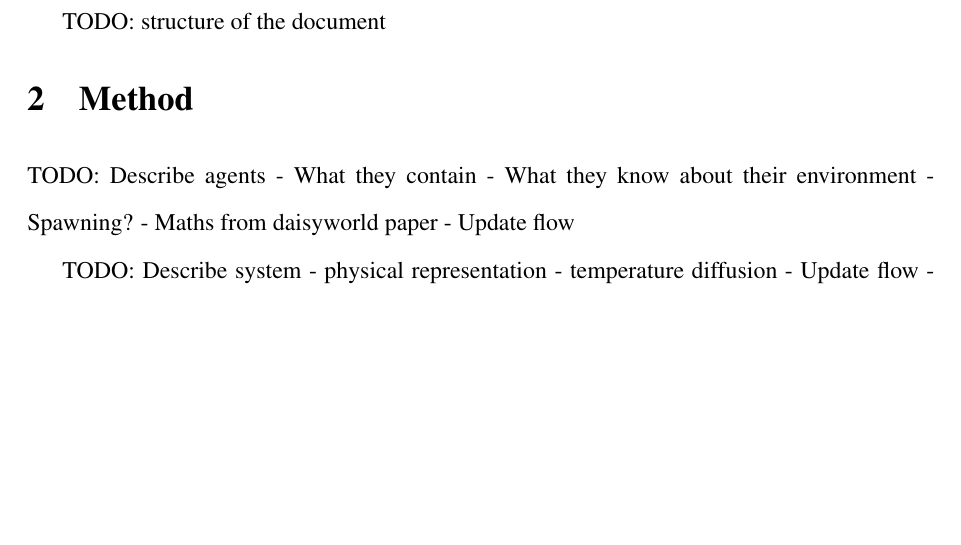
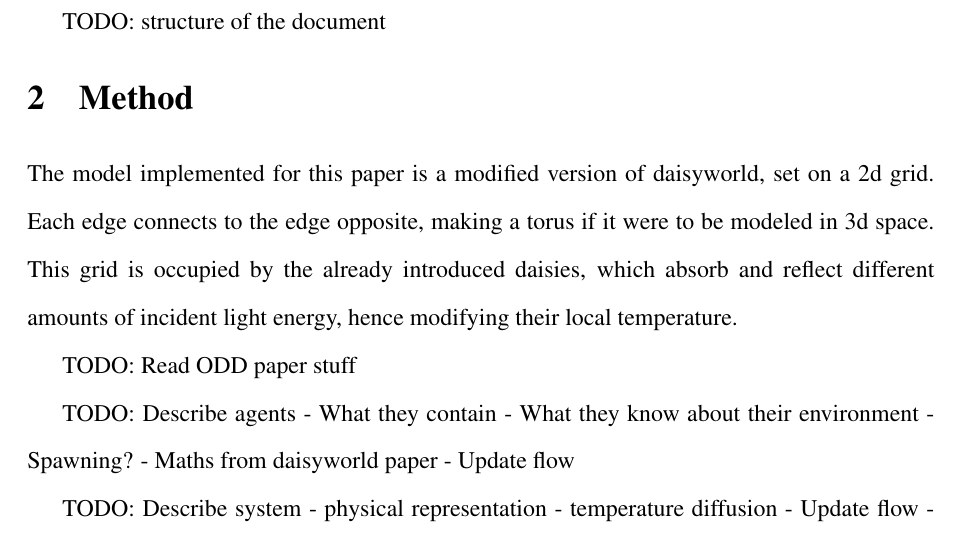
Before and after one commit to jh247247/FIT3036-Project, a LaTeX document (report/scifile.tex): part of page 2 of 3, cut so that both start at the same text, the shorter picture padded with empty space. Compiled offline with pdfLaTeX.

Commit message:
More work on report

```diff
--- a/report/scifile.tex
+++ b/report/scifile.tex
@@ -147,6 +147,42 @@ TODO: describe what happens?
 TODO: structure of the document
 
 \section{Method}
+The model implemented for this paper is a modified version of
+daisyworld, set on a 2d grid. Each edge connects to the edge opposite,
+making  a torus if it were to be modeled in 3d space. This grid is
+occupied by the already introduced daisies, which absorb and reflect
+different amounts of incident light energy, hence modifying their
+local temperature.
+
+TODO: Read ODD paper stuff
+
+% # find parts that "look different" and make sure that the 95pc
+% # confident that they are different. If we don't find
+
+% # presentation stuff
+% # first slide: Title - make it memorable woo
+% # - name obv
+% # - contact info
+% # - visual stuff? make it interesting... urgh
+% # - question? big picture kinda stuff
+
+% # second slide:
+% # - background info (real world example?)
+% # - How does it relate?
+% # - another illustration
+% # third slide:
+% # - What you actually changed
+% # - screengrab/movie (movie preferable...)
+% # - description
+% # 4th slide:
+% # - results
+% # - plots/difference?
+
+% # remember to do testing docs D:
+% # test results in report, appendix?
+% # look up ODD model explanation stuff (overview down to details)
+% # run normal first...
+
 TODO: Describe agents
   - What they contain
   - What they know about their environment
```
Also changed, not shown: 1 other file.
